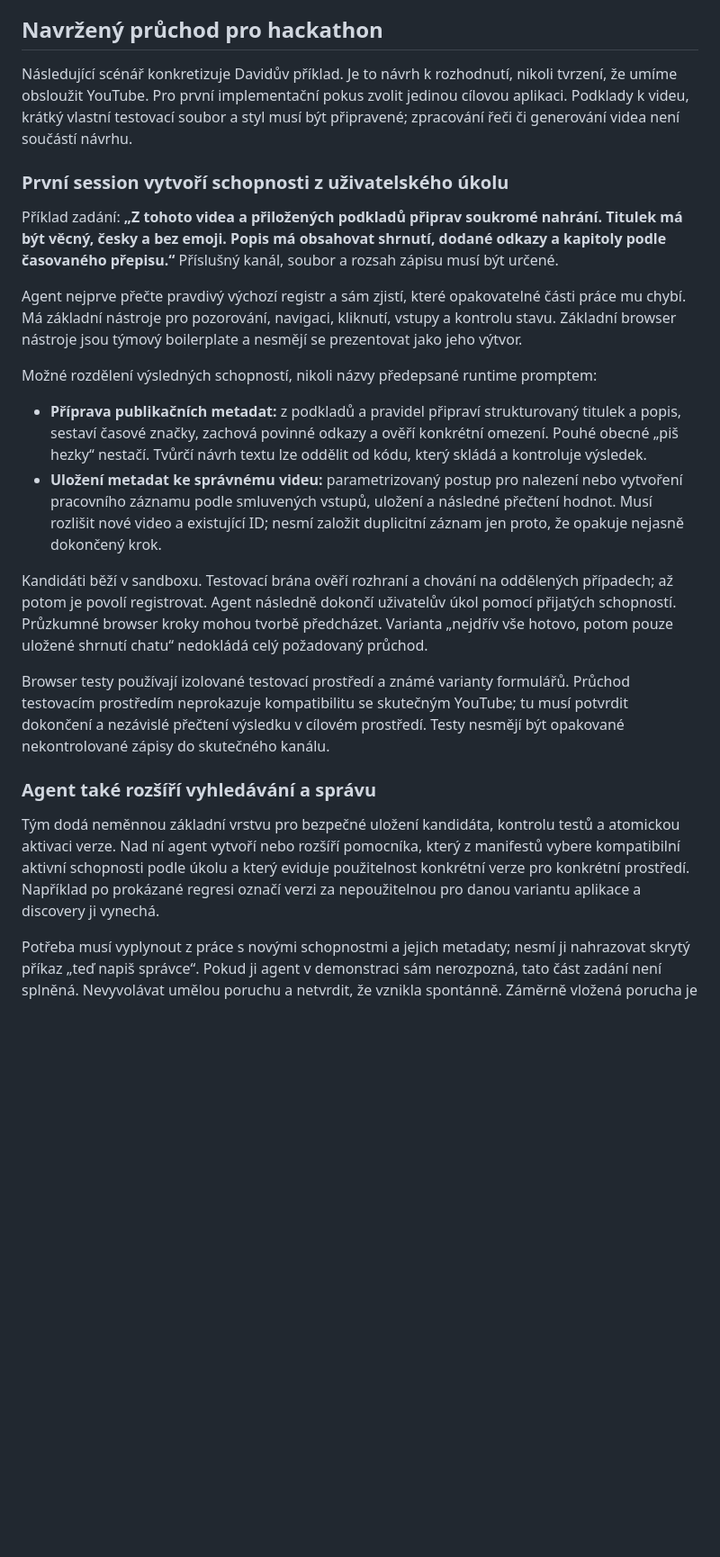
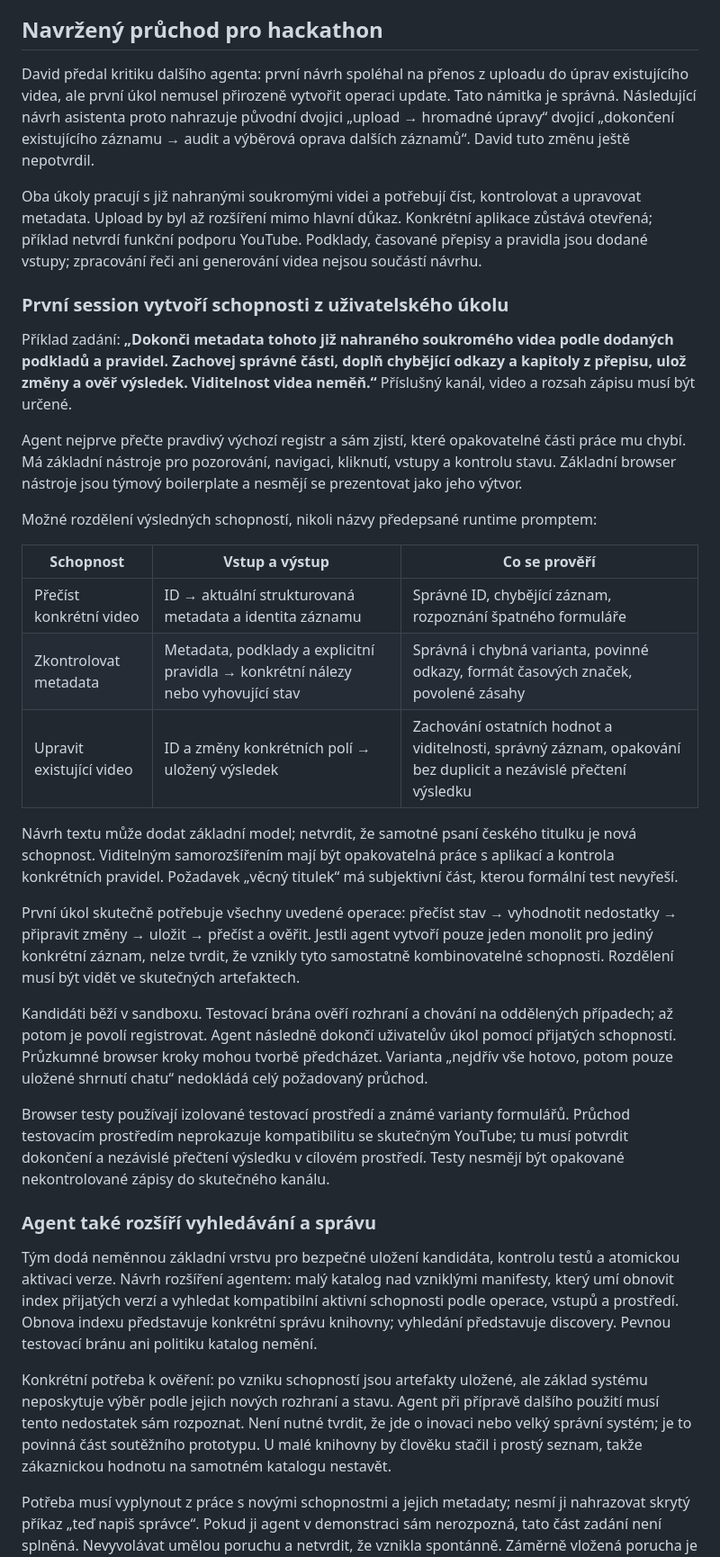
Before and after one commit to drewn-ed/007FrankensteinAgent, a Markdown page: docs/learning-browser-agent-handoff-2026-10-09.md, the part around one of its changes. Shown at 90% size. GitHub-like rendering; blank space fills up the shorter version.

Commit message:
docs: fix skill reuse scenario and specify catalog checks

```diff
--- a/docs/learning-browser-agent-handoff-2026-10-09.md
+++ b/docs/learning-browser-agent-handoff-2026-10-09.md
@@ -39,18 +39,27 @@ MCP je rozhraní k nástrojům, nikoli mechanismus učení. [Playwright MCP](htt
 
 ## Navržený průchod pro hackathon
 
-Následující scénář konkretizuje Davidův příklad. Je to návrh k rozhodnutí, nikoli tvrzení, že umíme obsloužit YouTube. Pro první implementační pokus zvolit jedinou cílovou aplikaci. Podklady k videu, krátký vlastní testovací soubor a styl musí být připravené; zpracování řeči či generování videa není součástí návrhu.
+David předal kritiku dalšího agenta: první návrh spoléhal na přenos z uploadu do úprav existujícího videa, ale první úkol nemusel přirozeně vytvořit operaci update. Tato námitka je správná. Následující návrh asistenta proto nahrazuje původní dvojici „upload → hromadné úpravy“ dvojicí „dokončení existujícího záznamu → audit a výběrová oprava dalších záznamů“. David tuto změnu ještě nepotvrdil.
+
+Oba úkoly pracují s již nahranými soukromými videi a potřebují číst, kontrolovat a upravovat metadata. Upload by byl až rozšíření mimo hlavní důkaz. Konkrétní aplikace zůstává otevřená; příklad netvrdí funkční podporu YouTube. Podklady, časované přepisy a pravidla jsou dodané vstupy; zpracování řeči ani generování videa nejsou součástí návrhu.
 
 ### První session vytvoří schopnosti z uživatelského úkolu
 
-Příklad zadání: **„Z tohoto videa a přiložených podkladů připrav soukromé nahrání. Titulek má být věcný, česky a bez emoji. Popis má obsahovat shrnutí, dodané odkazy a kapitoly podle časovaného přepisu.“** Příslušný kanál, soubor a rozsah zápisu musí být určené.
+Příklad zadání: **„Dokonči metadata tohoto již nahraného soukromého videa podle dodaných podkladů a pravidel. Zachovej správné části, doplň chybějící odkazy a kapitoly z přepisu, ulož změny a ověř výsledek. Viditelnost videa neměň.“** Příslušný kanál, video a rozsah zápisu musí být určené.
 
 Agent nejprve přečte pravdivý výchozí registr a sám zjistí, které opakovatelné části práce mu chybí. Má základní nástroje pro pozorování, navigaci, kliknutí, vstupy a kontrolu stavu. Základní browser nástroje jsou týmový boilerplate a nesmějí se prezentovat jako jeho výtvor.
 
 Možné rozdělení výsledných schopností, nikoli názvy předepsané runtime promptem:
 
-- **Příprava publikačních metadat:** z podkladů a pravidel připraví strukturovaný titulek a popis, sestaví časové značky, zachová povinné odkazy a ověří konkrétní omezení. Pouhé obecné „piš hezky“ nestačí. Tvůrčí návrh textu lze oddělit od kódu, který skládá a kontroluje výsledek.
-- **Uložení metadat ke správnému videu:** parametrizovaný postup pro nalezení nebo vytvoření pracovního záznamu podle smluvených vstupů, uložení a následné přečtení hodnot. Musí rozlišit nové video a existující ID; nesmí založit duplicitní záznam jen proto, že opakuje nejasně dokončený krok.
+| Schopnost | Vstup a výstup | Co se prověří |
+| --- | --- | --- |
+| Přečíst konkrétní video | ID → aktuální strukturovaná metadata a identita záznamu | Správné ID, chybějící záznam, rozpoznání špatného formuláře |
+| Zkontrolovat metadata | Metadata, podklady a explicitní pravidla → konkrétní nálezy nebo vyhovující stav | Správná i chybná varianta, povinné odkazy, formát časových značek, povolené zásahy |
+| Upravit existující video | ID a změny konkrétních polí → uložený výsledek | Zachování ostatních hodnot a viditelnosti, správný záznam, opakování bez duplicit a nezávislé přečtení výsledku |
+
+Návrh textu může dodat základní model; netvrdit, že samotné psaní českého titulku je nová schopnost. Viditelným samorozšířením mají být opakovatelná práce s aplikací a kontrola konkrétních pravidel. Požadavek „věcný titulek“ má subjektivní část, kterou formální test nevyřeší.
+
+První úkol skutečně potřebuje všechny uvedené operace: přečíst stav → vyhodnotit nedostatky → připravit změny → uložit → přečíst a ověřit. Jestli agent vytvoří pouze jeden monolit pro jediný konkrétní záznam, nelze tvrdit, že vznikly tyto samostatně kombinovatelné schopnosti. Rozdělení musí být vidět ve skutečných artefaktech.
 
 Kandidáti běží v sandboxu. Testovací brána ověří rozhraní a chování na oddělených případech; až potom je povolí registrovat. Agent následně dokončí uživatelův úkol pomocí přijatých schopností. Průzkumné browser kroky mohou tvorbě předcházet. Varianta „nejdřív vše hotovo, potom pouze uložené shrnutí chatu“ nedokládá celý požadovaný průchod.
 
@@ -58,7 +67,9 @@ Browser testy používají izolované testovací prostředí a známé varianty
 
 ### Agent také rozšíří vyhledávání a správu
 
-Tým dodá neměnnou základní vrstvu pro bezpečné uložení kandidáta, kontrolu testů a atomickou aktivaci verze. Nad ní agent vytvoří nebo rozšíří pomocníka, který z manifestů vybere kompatibilní aktivní schopnosti podle úkolu a který eviduje použitelnost konkrétní verze pro konkrétní prostředí. Například po prokázané regresi označí verzi za nepoužitelnou pro danou variantu aplikace a discovery ji vynechá.
+Tým dodá neměnnou základní vrstvu pro bezpečné uložení kandidáta, kontrolu testů a atomickou aktivaci verze. Návrh rozšíření agentem: malý katalog nad vzniklými manifesty, který umí obnovit index přijatých verzí a vyhledat kompatibilní aktivní schopnosti podle operace, vstupů a prostředí. Obnova indexu představuje konkrétní správu knihovny; vyhledání představuje discovery. Pevnou testovací bránu ani politiku katalog nemění.
+
+Konkrétní potřeba k ověření: po vzniku schopností jsou artefakty uložené, ale základ systému neposkytuje výběr podle jejich nových rozhraní a stavu. Agent při přípravě dalšího použití musí tento nedostatek sám rozpoznat. Není nutné tvrdit, že jde o inovaci nebo velký správní systém; je to povinná část soutěžního prototypu. U malé knihovny by člověku stačil i prostý seznam, takže zákaznickou hodnotu na samotném katalogu nestavět.
 
 Potřeba musí vyplynout z práce s novými schopnostmi a jejich metadaty; nesmí ji nahrazovat skrytý příkaz „teď napiš správce“. Pokud ji agent v demonstraci sám nerozpozná, tato část zadání není splněná. Nevyvolávat umělou poruchu a netvrdit, že vznikla spontánně. Záměrně vložená porucha je označený test.
 
```
Also changed, not shown: other parts of docs/learning-browser-agent-handoff-2026-10-09.md (+6 -4 lines).
